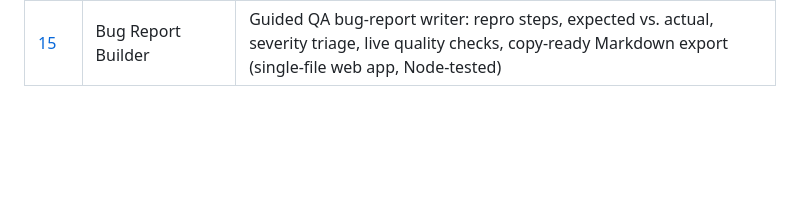
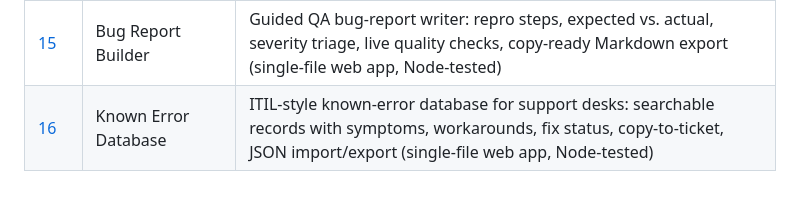
Before and after one commit to sakib-09/vibe-coding, a Markdown page: README.md, the part around the change. GitHub-like rendering; blank space fills up the shorter version.

Commit message:
Day 16: Known Error Database

```diff
--- a/README.md
+++ b/README.md
@@ -20,3 +20,4 @@ single day, with its own README, source, and usage instructions.
 | [13](day-13-dupe-finder) | Dupe Finder | Find duplicate files by content with two-phase size-then-SHA-256 detection, report wasted disk space, safe confirm-first cleanup, JSON/CSV reports (Python CLI, stdlib only) |
 | [14](day-14-security-headers) | HTTP Security Header Checker | Audit a website's security headers (HSTS, CSP, clickjacking, cookie flags, info disclosure), grade it A+ to F with plain-language explanations, JSON/CSV reports (Python CLI, stdlib only) |
 | [15](day-15-bug-report-builder) | Bug Report Builder | Guided QA bug-report writer: repro steps, expected vs. actual, severity triage, live quality checks, copy-ready Markdown export (single-file web app, Node-tested) |
+| [16](day-16-known-errors) | Known Error Database | ITIL-style known-error database for support desks: searchable records with symptoms, workarounds, fix status, copy-to-ticket, JSON import/export (single-file web app, Node-tested) |
```
